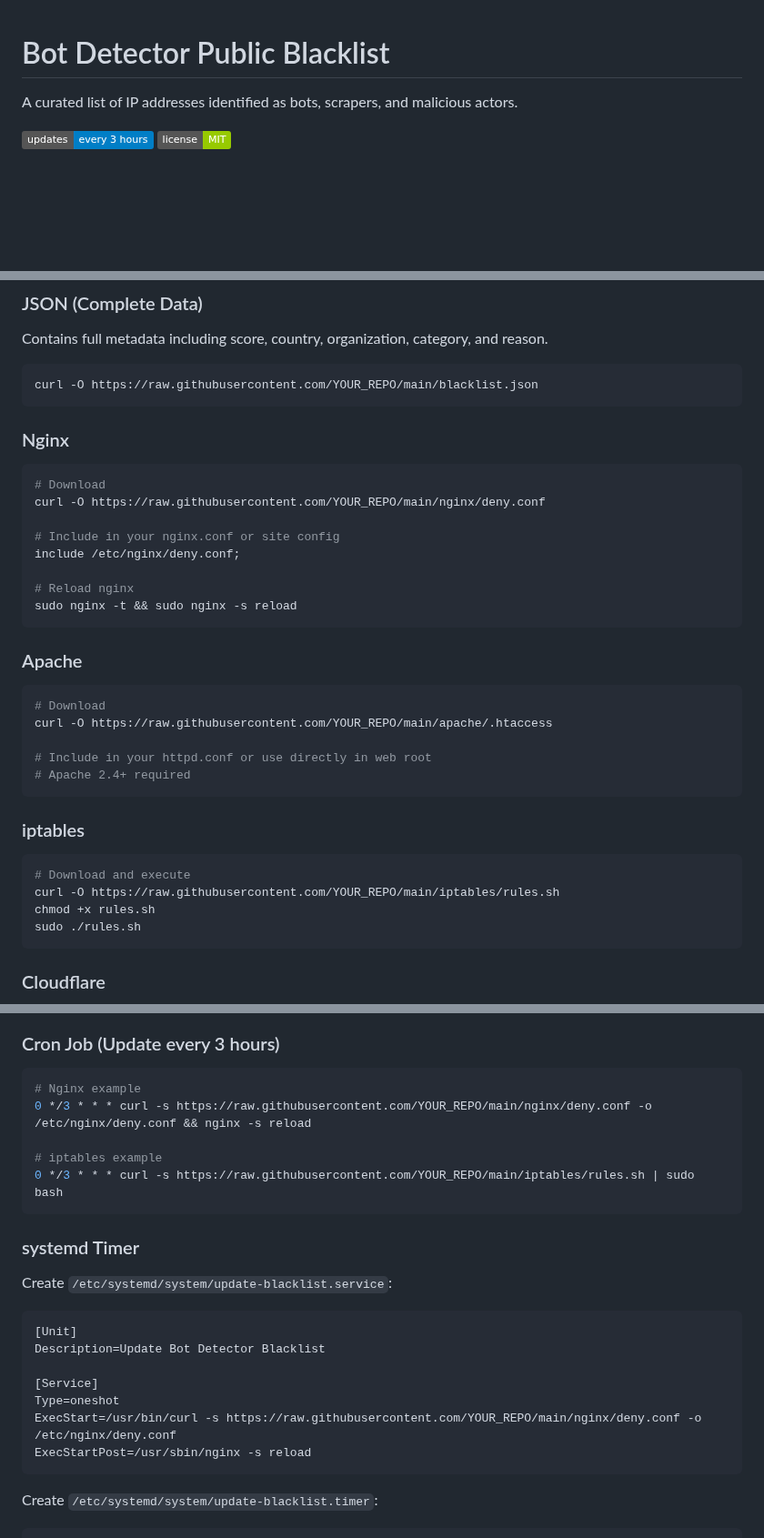
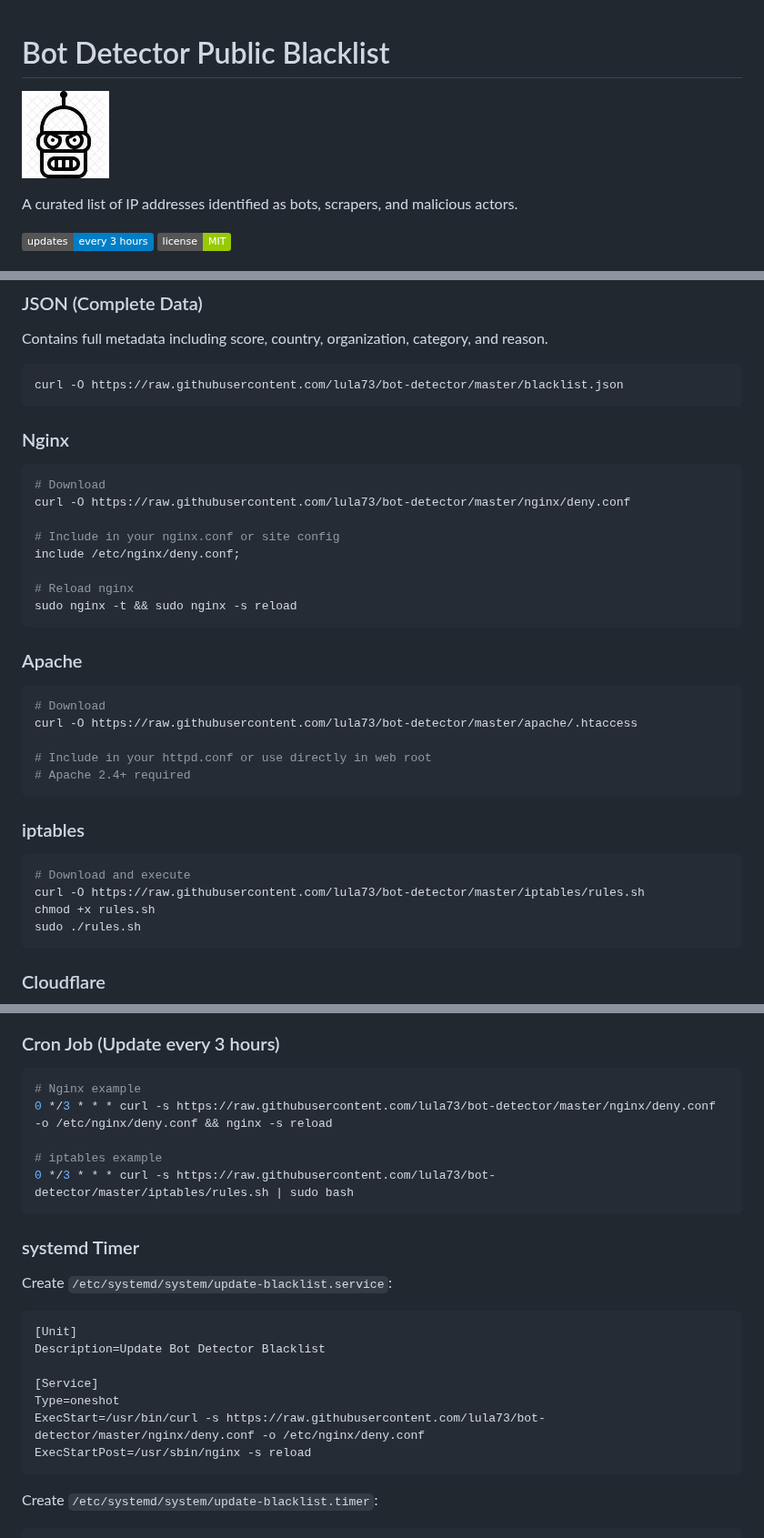
Before and after one commit to lula73/bot-detector, a Markdown page: README.md, 3 parts joined by grey strips. Shown at 91% size. GitHub-like rendering; pictures changed too: images.png (added); badges without logos; blank space fills up the shorter version.

````diff
--- a/README.md
+++ b/README.md
@@ -1,4 +1,6 @@
 # Bot Detector Public Blacklist
+
+![Bot Detector](images.png)
 
 A curated list of IP addresses identified as bots, scrapers, and malicious actors.
 
@@ -65,13 +67,13 @@ These are detected through traffic analysis without explicit identification:
 Contains full metadata including score, country, organization, category, and reason.
 
 ```bash
-curl -O https://raw.githubusercontent.com/YOUR_REPO/main/blacklist.json
+curl -O https://raw.githubusercontent.com/lula73/bot-detector/master/blacklist.json
 ```
 
 ### Nginx
 ```bash
 # Download
-curl -O https://raw.githubusercontent.com/YOUR_REPO/main/nginx/deny.conf
+curl -O https://raw.githubusercontent.com/lula73/bot-detector/master/nginx/deny.conf
 
 # Include in your nginx.conf or site config
 include /etc/nginx/deny.conf;
@@ -83,7 +85,7 @@ sudo nginx -t && sudo nginx -s reload
 ### Apache
 ```bash
 # Download
-curl -O https://raw.githubusercontent.com/YOUR_REPO/main/apache/.htaccess
+curl -O https://raw.githubusercontent.com/lula73/bot-detector/master/apache/.htaccess
 
 # Include in your httpd.conf or use directly in web root
 # Apache 2.4+ required
@@ -92,7 +94,7 @@ curl -O https://raw.githubusercontent.com/YOUR_REPO/main/apache/.htaccess
 ### iptables
 ```bash
 # Download and execute
-curl -O https://raw.githubusercontent.com/YOUR_REPO/main/iptables/rules.sh
+curl -O https://raw.githubusercontent.com/lula73/bot-detector/master/iptables/rules.sh
 chmod +x rules.sh
 sudo ./rules.sh
 ```
@@ -126,10 +128,10 @@ frontend web_frontend
 ### Cron Job (Update every 3 hours)
 ```bash
 # Nginx example
-0 */3 * * * curl -s https://raw.githubusercontent.com/YOUR_REPO/main/nginx/deny.conf -o /etc/nginx/deny.conf && nginx -s reload
+0 */3 * * * curl -s https://raw.githubusercontent.com/lula73/bot-detector/master/nginx/deny.conf -o /etc/nginx/deny.conf && nginx -s reload
 
 # iptables example
-0 */3 * * * curl -s https://raw.githubusercontent.com/YOUR_REPO/main/iptables/rules.sh | sudo bash
+0 */3 * * * curl -s https://raw.githubusercontent.com/lula73/bot-detector/master/iptables/rules.sh | sudo bash
 ```
 
 ### systemd Timer
@@ -140,7 +142,7 @@ Description=Update Bot Detector Blacklist
 
 [Service]
 Type=oneshot
-ExecStart=/usr/bin/curl -s https://raw.githubusercontent.com/YOUR_REPO/main/nginx/deny.conf -o /etc/nginx/deny.conf
+ExecStart=/usr/bin/curl -s https://raw.githubusercontent.com/lula73/bot-detector/master/nginx/deny.conf -o /etc/nginx/deny.conf
 ExecStartPost=/usr/sbin/nginx -s reload
 ```
 
````
Also changed, not shown: other parts of README.md (+1 -1 lines), 8 other files.
